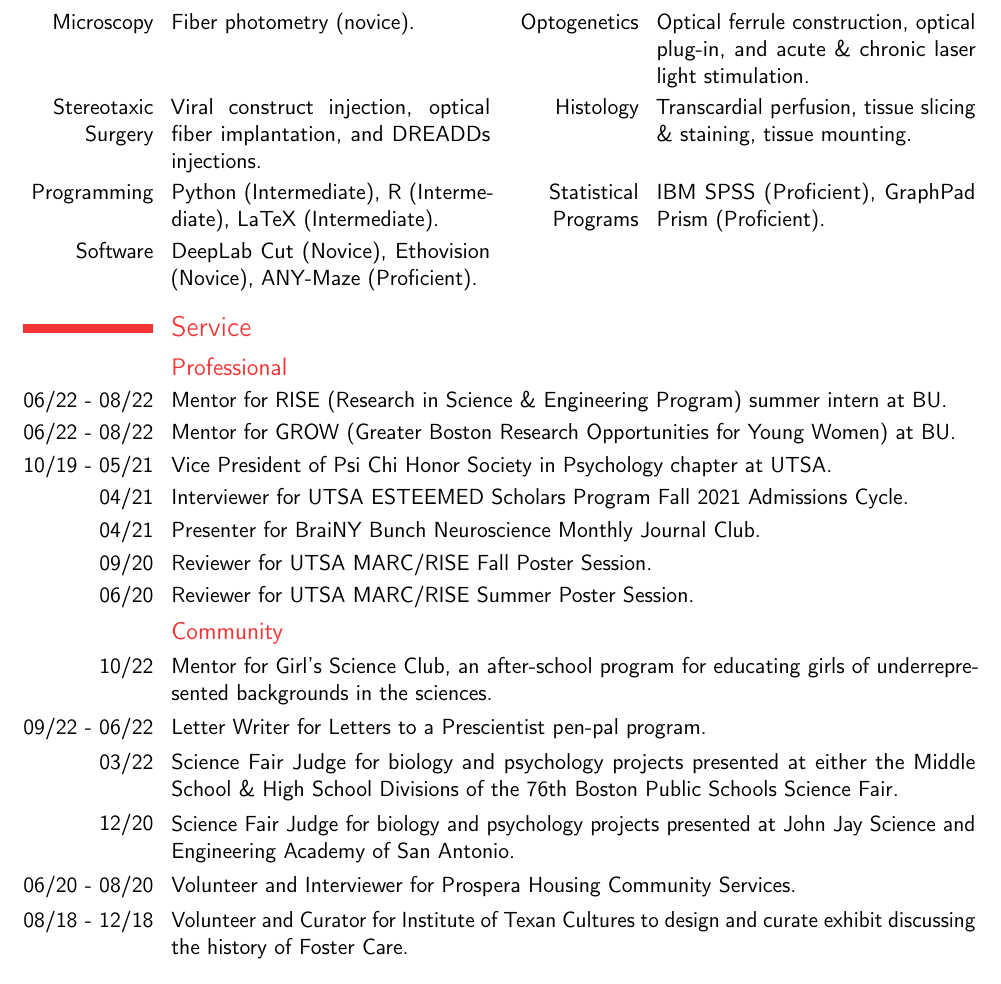
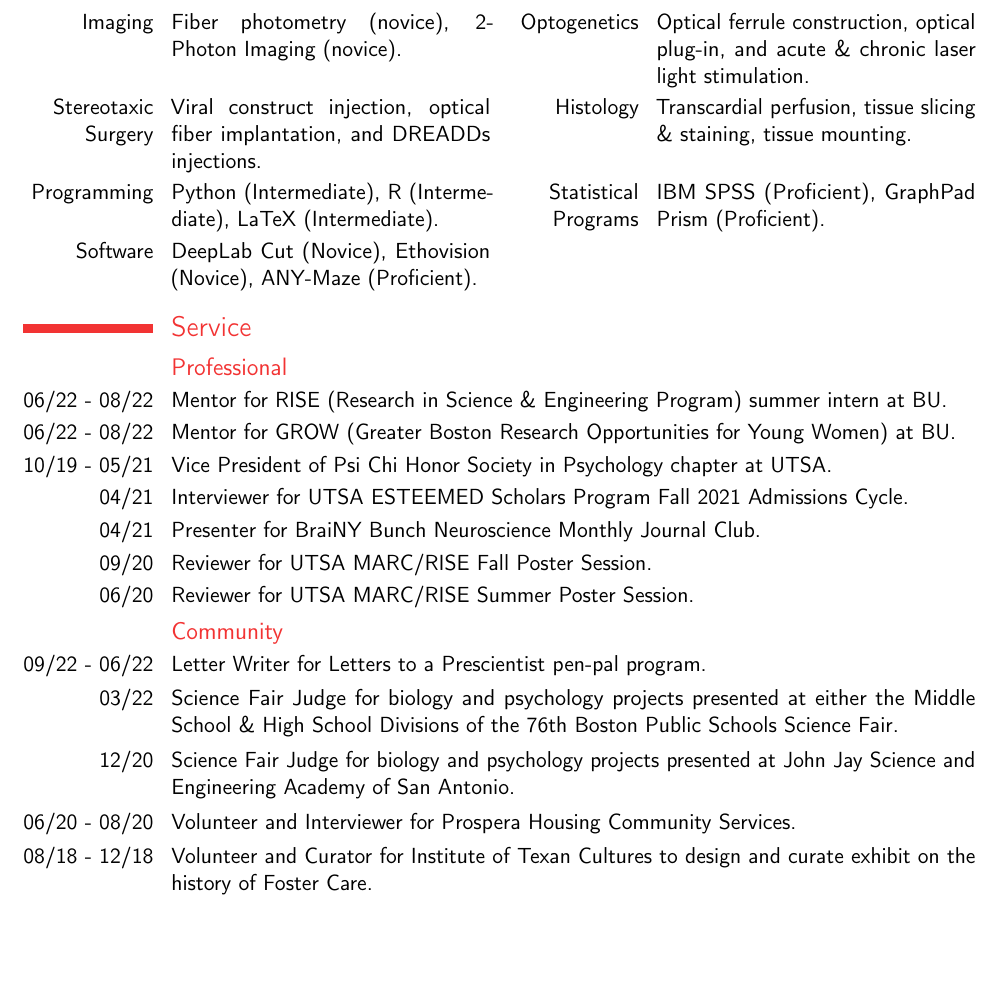
Before and after one commit to witchofizalith/gabriellecv, a LaTeX CV (gabriellecv.tex): part of page 3 of 3, cut so that both start at the same text, the shorter picture padded with empty space. Compiled offline with pdfLaTeX.

Commit message:
Update CV
Added more skills

```diff
--- a/gabriellecv.tex
+++ b/gabriellecv.tex
@@ -94,7 +94,7 @@
 
 \section{Research Skills}
     \cvdoubleitem{Animal Use}{C57 Mice (adolescent \& adult), mouse handling, colony management.}{Behavior}{Platform avoidance, elevated plus maze, open field test, fear conditioning.}
-    \cvdoubleitem{Microscopy}{Fiber photometry (novice).}{Optogenetics}{Optical ferrule construction, optical plug-in, and acute \& chronic laser light stimulation.}
+    \cvdoubleitem{Imaging}{Fiber photometry (novice), 2-Photon Imaging (novice).}{Optogenetics}{Optical ferrule construction, optical plug-in, and acute \& chronic laser light stimulation.}
     \cvdoubleitem{Stereotaxic Surgery}{Viral construct injection, optical fiber implantation, and DREADDs injections.}{Histology}{Transcardial perfusion, tissue slicing \& staining, tissue mounting.}
     \cvdoubleitem{Programming}{Python (Intermediate), R (Intermediate), LaTeX (Intermediate).}{Statistical Programs}{IBM SPSS (Proficient), GraphPad Prism (Proficient).}
     \cvdoubleitem{Software}{DeepLab Cut (Novice), Ethovision (Novice), ANY-Maze (Proficient).}{}{}
@@ -109,13 +109,12 @@
         \cvitem{09/20}{Reviewer for UTSA MARC/RISE Fall Poster Session.}
         \cvitem{06/20}{Reviewer for UTSA MARC/RISE Summer Poster Session.}
     \subsection*{Community}
-        \cvitem{10/22}{Mentor for Girl's Science Club, an after-school program for educating girls of underrepresented backgrounds in the sciences.}
+        %\cvitem{10/22}{Mentor for Girl's Science Club, an after-school program for educating girls of underrepresented backgrounds in the sciences.}
         \cvitem{09/22 - 06/22}{Letter Writer for Letters to a Prescientist pen-pal program.}
         \cvitem{03/22}{Science Fair Judge for biology and psychology projects presented at either the Middle School \& High School Divisions of the 76th Boston Public Schools Science Fair.}
         \cvitem{12/20}{Science Fair Judge for biology and psychology projects presented at John Jay Science and Engineering Academy of San Antonio.}
         \cvitem{06/20 - 08/20}{Volunteer and Interviewer for Prospera Housing Community Services.}
-        \cvitem{08/18 - 12/18}{Volunteer and Curator for Institute of Texan Cultures to design and curate exhibit discussing the history of Foster Care.}
-
+        \cvitem{08/18 - 12/18}{Volunteer and Curator for Institute of Texan Cultures to design and curate exhibit on the history of Foster Care.}
 \section{References}
     \cvitemwithcomment{PI}{Dr. Heidi Meyer, Assistant Professor at Boston University.}{hcmeyer@bu.edu}
     \cvitemwithcomment{Former PI}{Dr. Anthony Burgos-Robles, Assistant Professor at UT San Antonio.}{anthony.burgos-robles@utsa.edu}
```
